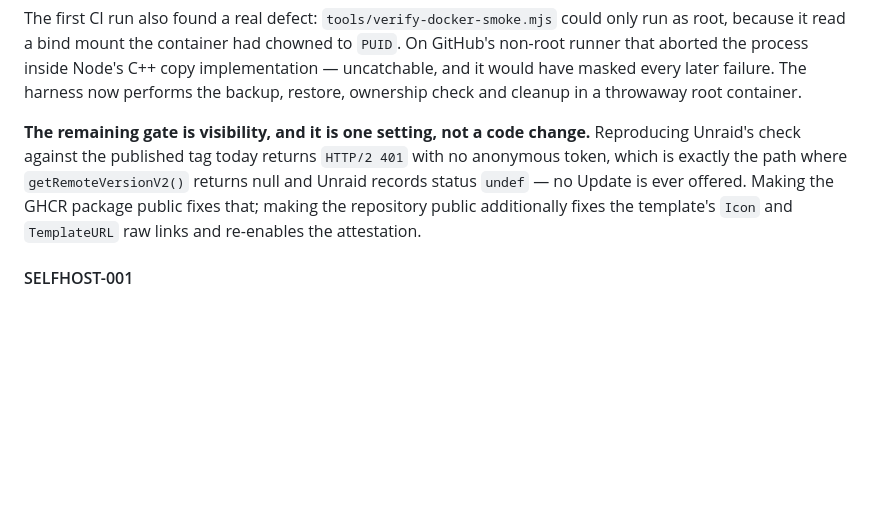
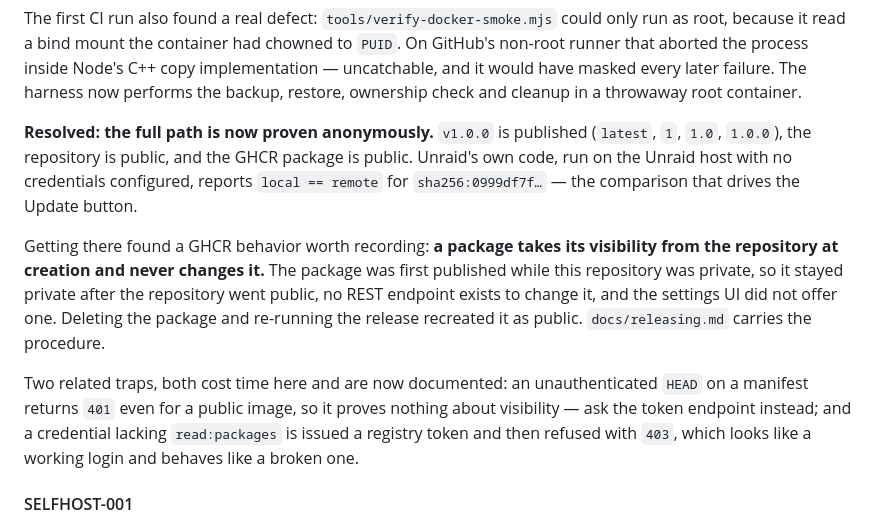
Before and after one commit to WhoIsCalebBrown/inkwell, a Markdown page: docs/release-readiness.md, the part around the change. Rendered like a GitHub page; blank space fills up the shorter version.

```diff
--- a/docs/release-readiness.md
+++ b/docs/release-readiness.md
@@ -219,13 +219,24 @@ copy implementation — uncatchable, and it would have masked every later failur
 The harness now performs the backup, restore, ownership check and cleanup in a
 throwaway root container.
 
-**The remaining gate is visibility, and it is one setting, not a code change.**
-Reproducing Unraid's check against the published tag today returns
-`HTTP/2 401` with no anonymous token, which is exactly the path where
-`getRemoteVersionV2()` returns null and Unraid records status `undef` — no
-Update is ever offered. Making the GHCR package public fixes that; making the
-repository public additionally fixes the template's `Icon` and `TemplateURL`
-raw links and re-enables the attestation.
+**Resolved: the full path is now proven anonymously.** `v1.0.0` is published
+(`latest`, `1`, `1.0`, `1.0.0`), the repository is public, and the GHCR package
+is public. Unraid's own code, run on the Unraid host with no credentials
+configured, reports `local == remote` for
+`sha256:0999df7f…` — the comparison that drives the Update button.
+
+Getting there found a GHCR behavior worth recording: **a package takes its
+visibility from the repository at creation and never changes it.** The package
+was first published while this repository was private, so it stayed private
+after the repository went public, no REST endpoint exists to change it, and the
+settings UI did not offer one. Deleting the package and re-running the release
+recreated it as public. `docs/releasing.md` carries the procedure.
+
+Two related traps, both cost time here and are now documented: an
+unauthenticated `HEAD` on a manifest returns `401` even for a public image, so
+it proves nothing about visibility — ask the token endpoint instead; and a
+credential lacking `read:packages` is issued a registry token and then refused
+with `403`, which looks like a working login and behaves like a broken one.
 
 #### SELFHOST-001
 
```
Also changed, not shown: docs/releasing.md (+47 -6 lines).
